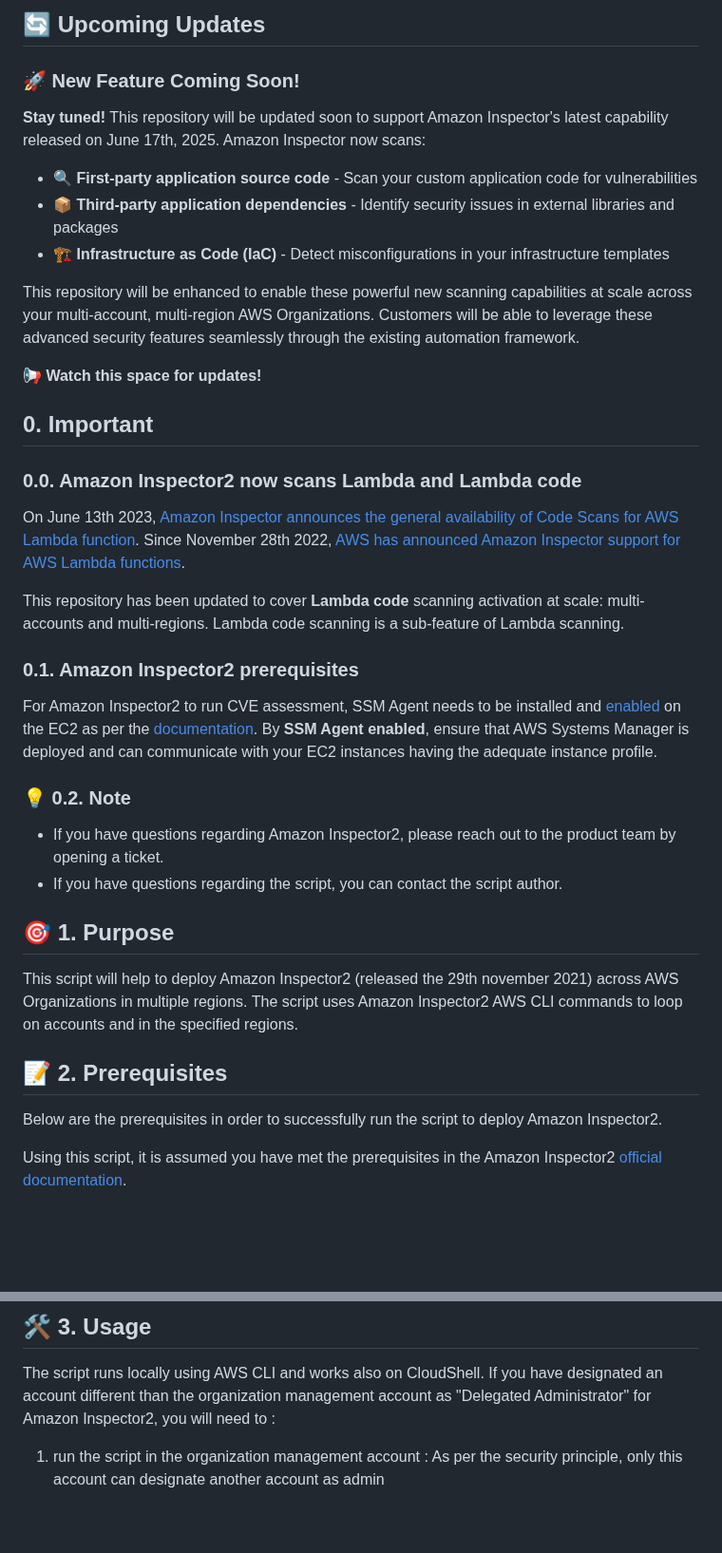
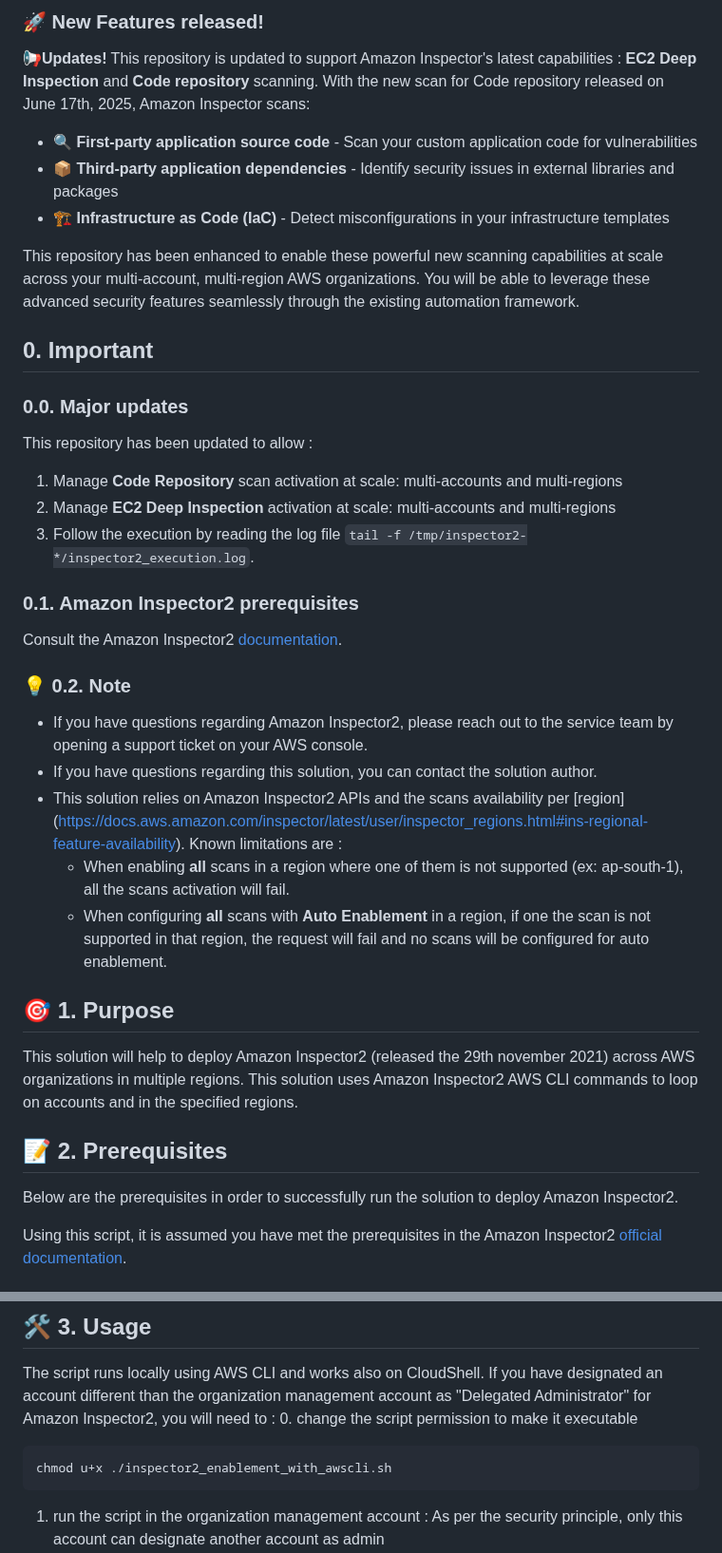
Before and after one commit to aws-samples/inspector2-enablement-with-cli, a Markdown page: README.md, 2 parts joined by grey strips. Shown at 95% size. Drawn GitHub-style; blank space fills up the shorter version.

````diff
--- a/README.md
+++ b/README.md
@@ -1,35 +1,34 @@
-## 🔄 Upcoming Updates
-
-### 🚀 New Feature Coming Soon!
-**Stay tuned!** This repository will be updated soon to support Amazon Inspector's latest capability released on June 17th, 2025. Amazon Inspector now scans:
+### 🚀 New Features released!
+**📢Updates!** This repository is updated to support Amazon Inspector's latest capabilities : **EC2 Deep Inspection** and **Code repository** scanning.  With the new scan for Code repository released on June 17th, 2025, Amazon Inspector scans:
 
 - 🔍 **First-party application source code** - Scan your custom application code for vulnerabilities
 - 📦 **Third-party application dependencies** - Identify security issues in external libraries and packages
 - 🏗️ **Infrastructure as Code (IaC)** - Detect misconfigurations in your infrastructure templates
 
-This repository will be enhanced to enable these powerful new scanning capabilities at scale across your multi-account, multi-region AWS Organizations. Customers will be able to leverage these advanced security features seamlessly through the existing automation framework.
-
-**📢 Watch this space for updates!**
+This repository has been enhanced to enable these powerful new scanning capabilities at scale across your multi-account, multi-region AWS organizations. You will be able to leverage these advanced security features seamlessly through the existing automation framework.
 
 ## 0. Important
-### 0.0. Amazon Inspector2 now scans Lambda and Lambda code
-On June 13th 2023, [Amazon Inspector announces the general availability of Code Scans for AWS Lambda function](https://aws.amazon.com/about-aws/whats-new/2023/06/amazon-inspector-code-scans-aws-lambda-function/).
-Since November 28th 2022, [AWS has announced Amazon Inspector support for AWS Lambda functions](https://aws.amazon.com/about-aws/whats-new/2022/11/aws-amazon-inspector-support-aws-lambda-functions/).
-
-This repository has been updated to cover **Lambda code** scanning activation at scale: multi-accounts and multi-regions. Lambda code scanning is a sub-feature of Lambda scanning.
+### 0.0. Major updates
+This repository has been updated to allow :
+1. Manage **Code Repository** scan activation at scale: multi-accounts and multi-regions
+2. Manage **EC2 Deep Inspection** activation at scale: multi-accounts and multi-regions
+3. Follow the execution by reading the log file `tail -f /tmp/inspector2-*/inspector2_execution.log`.
 
 ### 0.1. Amazon Inspector2 prerequisites
-For Amazon Inspector2 to run CVE assessment, SSM Agent needs to be installed and [enabled](https://docs.aws.amazon.com/systems-manager/latest/userguide/systems-manager-setting-up.html) on the EC2 as per the [documentation](https://docs.aws.amazon.com/inspector/latest/user/getting_started_tutorial.html). By **SSM Agent enabled**, ensure that AWS Systems Manager is deployed and can communicate with your EC2 instances having the adequate instance profile.
+Consult the Amazon Inspector2 [documentation](https://docs.aws.amazon.com/inspector/latest/user/getting_started.html#tutorial_before).
 
 ### 💡 0.2. Note
-- If you have questions regarding Amazon Inspector2, please reach out to the product team by opening a ticket.
-- If you have questions regarding the script, you can contact the script author.
+- If you have questions regarding Amazon Inspector2, please reach out to the service team by opening a support ticket on your AWS console.
+- If you have questions regarding this solution, you can contact the solution author.
+- This solution relies on Amazon Inspector2 APIs and the scans availability per [region] (https://docs.aws.amazon.com/inspector/latest/user/inspector_regions.html#ins-regional-feature-availability). Known limitations are :
+   - When enabling **all** scans in a region where one of them is not supported (ex: ap-south-1), all the scans activation will fail.
+   - When configuring **all** scans with **Auto Enablement** in a region, if one the scan is not supported in that region, the request will fail and no scans will be configured for auto enablement.
 
 ## 🎯 1. Purpose
-This script will help to deploy Amazon Inspector2 (released the 29th november 2021) across AWS Organizations in multiple regions. The script uses Amazon Inspector2 AWS CLI commands to loop on accounts and in the specified regions.
+This solution will help to deploy Amazon Inspector2 (released the 29th november 2021) across AWS organizations in multiple regions. This solution uses Amazon Inspector2 AWS CLI commands to loop on accounts and in the specified regions.
 
 ## 📝 2. Prerequisites
-Below are the prerequisites in order to successfully run the script to deploy Amazon Inspector2.
+Below are the prerequisites in order to successfully run the solution to deploy Amazon Inspector2.
 
 Using this script, it is assumed you have met the prerequisites in the Amazon Inspector2 [official documentation](https://docs.aws.amazon.com/inspector/latest/user/getting_started_tutorial.html).
 
@@ -104,6 +103,11 @@ If you do not want to update the values in the `param_inspector2.json`, you can
 ## 🛠️ 3. Usage
 The script runs locally using AWS CLI and works also on CloudShell.
 If you have designated an account different than the organization management account as "Delegated Administrator" for Amazon Inspector2, you will need to :
+0. change the script permission to make it executable
+```
+chmod u+x ./inspector2_enablement_with_awscli.sh
+```
+
 1. run the script in the organization management account : As per the security principle, only this account can designate another account as admin
 2. run the script (the same one) in the Delegated Administrator account to manage Amazon Inspector2 : enable/disable, configure auto-enable, associate/disassociate members...
 
````
Also changed, not shown: other parts of README.md (+45 -18 lines), images/Inspector2_Deactivation.png, images/Inspector2_activation.png, 2 other files.
